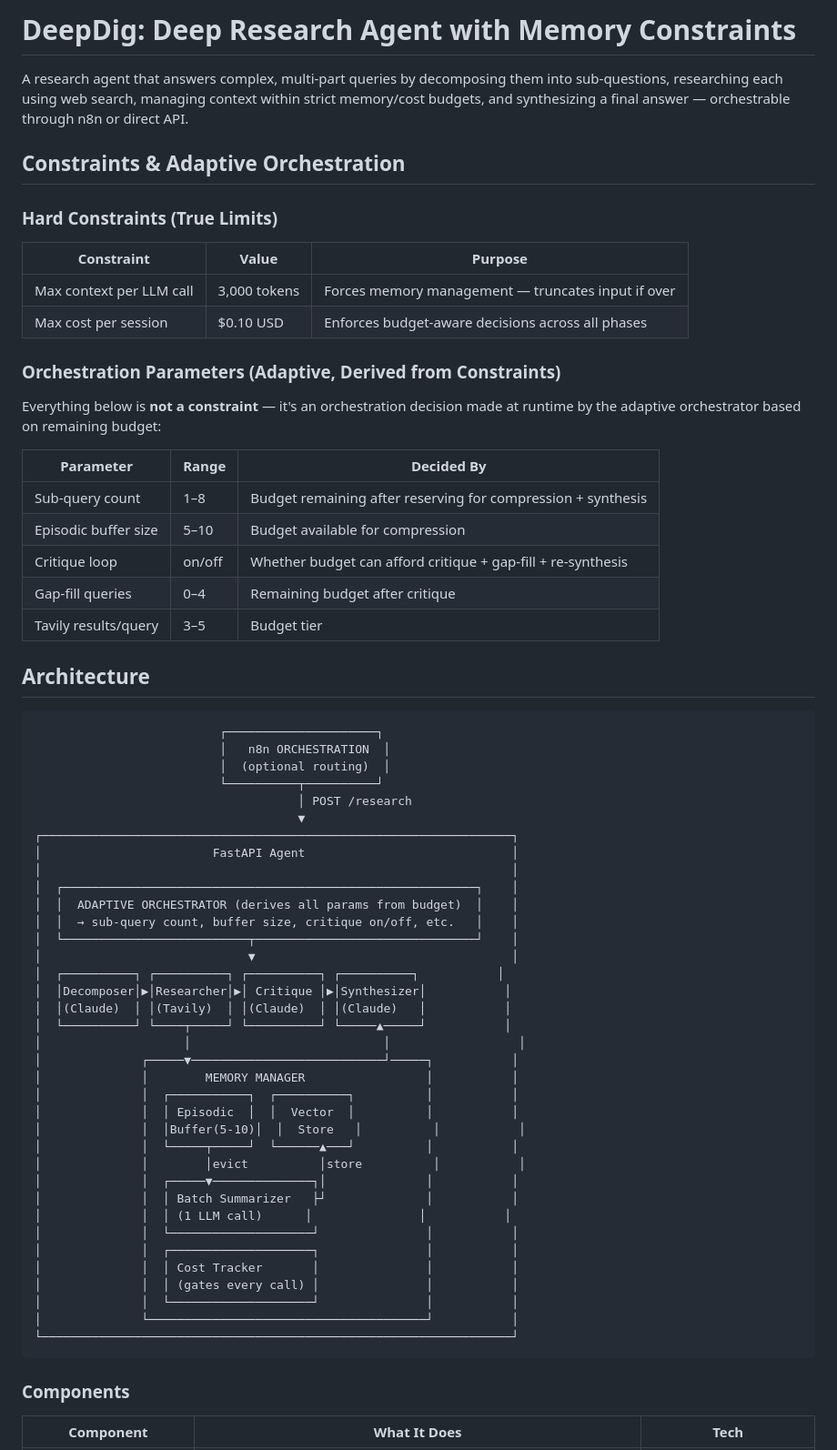
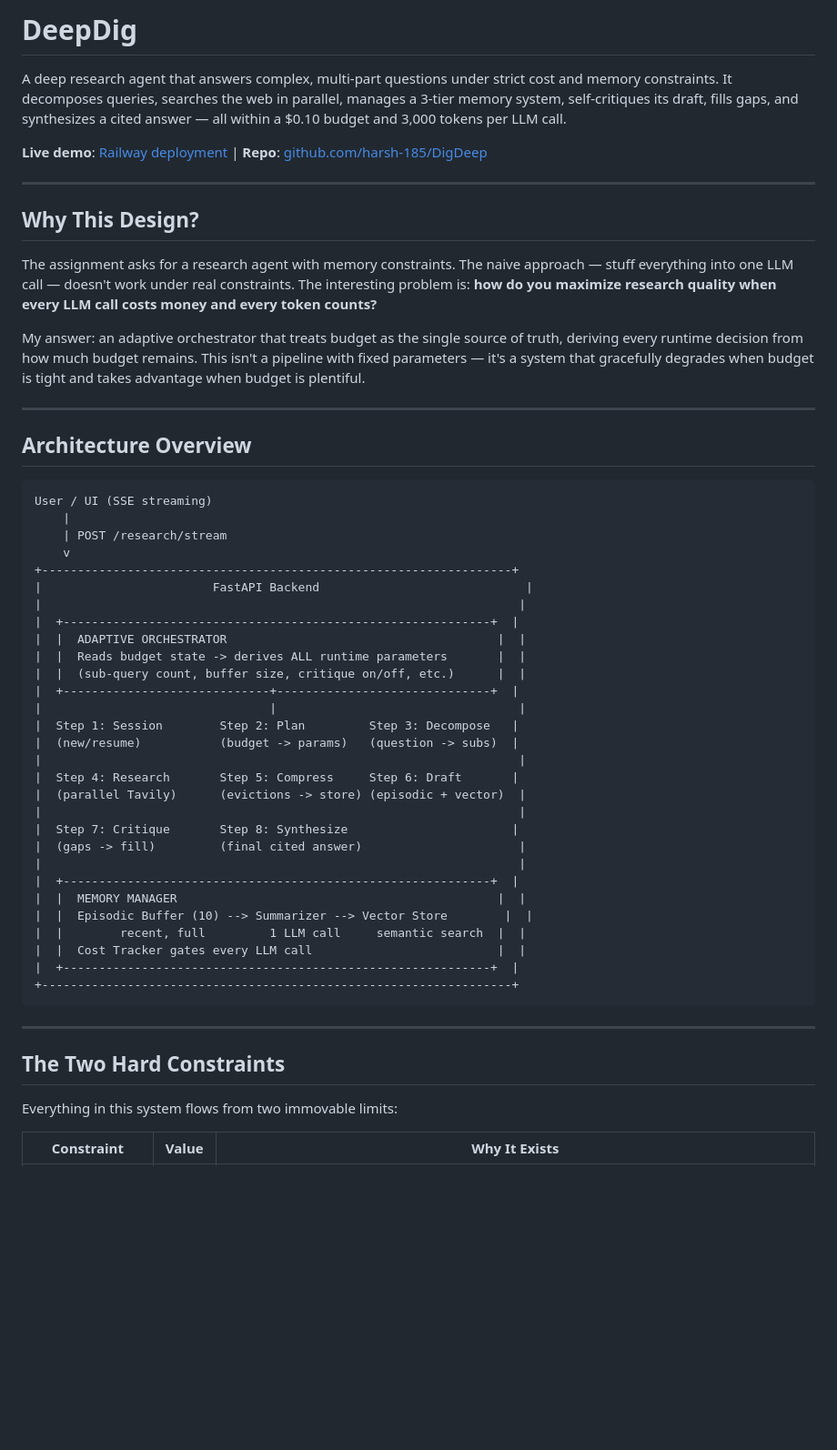
Before and after one commit to harsh-185/DigDeep, a Markdown page: deepdig/README.md, the part around one of its changes. Shown at 91% size. GitHub-like rendering; blank space fills up the shorter version.

Commit message:
Rewrite README with workflow explanation and design tradeoffs
Co-Authored-By: Claude Opus 4.6 <noreply@anthropic.com>

````diff
--- a/deepdig/README.md
+++ b/deepdig/README.md
@@ -1,70 +1,58 @@
-# DeepDig: Deep Research Agent with Memory Constraints
+# DeepDig
 
-A research agent that answers complex, multi-part queries by decomposing them into sub-questions, researching each using web search, managing context within strict memory/cost budgets, and synthesizing a final answer — orchestrable through n8n or direct API.
+A deep research agent that answers complex, multi-part questions under strict cost and memory constraints. It decomposes queries, searches the web in parallel, manages a 3-tier memory system, self-critiques its draft, fills gaps, and synthesizes a cited answer — all within a $0.10 budget and 3,000 tokens per LLM call.
 
-## Constraints & Adaptive Orchestration
+**Live demo**: [Railway deployment](https://digdeep-production.up.railway.app) | **Repo**: [github.com/harsh-185/DigDeep](https://github.com/harsh-185/DigDeep)
 
-### Hard Constraints (True Limits)
+---
 
-| Constraint | Value | Purpose |
-|---|---|---|
-| Max context per LLM call | 3,000 tokens | Forces memory management — truncates input if over |
-| Max cost per session | $0.10 USD | Enforces budget-aware decisions across all phases |
+## Why This Design?
 
-### Orchestration Parameters (Adaptive, Derived from Constraints)
+The assignment asks for a research agent with memory constraints. The naive approach — stuff everything into one LLM call — doesn't work under real constraints. The interesting problem is: **how do you maximize research quality when every LLM call costs money and every token counts?**
 
-Everything below is **not a constraint** — it's an orchestration decision made at runtime by the adaptive orchestrator based on remaining budget:
+My answer: an adaptive orchestrator that treats budget as the single source of truth, deriving every runtime decision from how much budget remains. This isn't a pipeline with fixed parameters — it's a system that gracefully degrades when budget is tight and takes advantage when budget is plentiful.
 
-| Parameter | Range | Decided By |
-|---|---|---|
-| Sub-query count | 1–8 | Budget remaining after reserving for compression + synthesis |
-| Episodic buffer size | 5–10 | Budget available for compression |
-| Critique loop | on/off | Whether budget can afford critique + gap-fill + re-synthesis |
-| Gap-fill queries | 0–4 | Remaining budget after critique |
-| Tavily results/query | 3–5 | Budget tier |
+---
 
-## Architecture
+## Architecture Overview
 
 ```
-                          ┌─────────────────────┐
-                          │   n8n ORCHESTRATION  │
-                          │  (optional routing)  │
-                          └──────────┬──────────┘
-                                     │ POST /research
-                                     ▼
-┌──────────────────────────────────────────────────────────────────┐
-│                        FastAPI Agent                             │
-│                                                                  │
-│  ┌──────────────────────────────────────────────────────────┐    │
-│  │  ADAPTIVE ORCHESTRATOR (derives all params from budget)  │    │
-│  │  → sub-query count, buffer size, critique on/off, etc.   │    │
-│  └──────────────────────────┬───────────────────────────────┘    │
-│                             ▼                                    │
-│  ┌──────────┐ ┌──────────┐ ┌──────────┐ ┌──────────┐           │
-│  │Decomposer│▶│Researcher│▶│ Critique │▶│Synthesizer│           │
-│  │(Claude)  │ │(Tavily)  │ │(Claude)  │ │(Claude)   │           │
-│  └──────────┘ └────┬─────┘ └──────────┘ └─────▲─────┘           │
-│                    │                           │                  │
-│              ┌─────▼───────────────────────────┘─────┐           │
-│              │        MEMORY MANAGER                 │           │
-│              │  ┌───────────┐  ┌──────────┐          │           │
-│              │  │ Episodic  │  │  Vector  │          │           │
-│              │  │Buffer(5-10)│  │  Store   │          │           │
-│              │  └─────┬─────┘  └──────▲───┘          │           │
-│              │        │evict          │store          │           │
-│              │  ┌─────▼──────────────┐│              │           │
-│              │  │ Batch Summarizer   ├┘              │           │
-│              │  │ (1 LLM call)      │               │           │
-│              │  └────────────────────┘               │           │
-│              │  ┌────────────────────┐               │           │
-│              │  │ Cost Tracker       │               │           │
-│              │  │ (gates every call) │               │           │
-│              │  └────────────────────┘               │           │
-│              └───────────────────────────────────────┘           │
-└──────────────────────────────────────────────────────────────────┘
+User / UI (SSE streaming)
+    |
+    | POST /research/stream
+    v
++------------------------------------------------------------------+
+|                        FastAPI Backend                             |
+|                                                                   |
+|  +------------------------------------------------------------+  |
+|  |  ADAPTIVE ORCHESTRATOR                                      |  |
+|  |  Reads budget state -> derives ALL runtime parameters       |  |
+|  |  (sub-query count, buffer size, critique on/off, etc.)      |  |
+|  +-----------------------------+------------------------------+  |
+|                                |                                  |
+|  Step 1: Session        Step 2: Plan         Step 3: Decompose   |
+|  (new/resume)           (budget -> params)   (question -> subs)  |
+|                                                                   |
+|  Step 4: Research       Step 5: Compress     Step 6: Draft       |
+|  (parallel Tavily)      (evictions -> store) (episodic + vector)  |
+|                                                                   |
+|  Step 7: Critique       Step 8: Synthesize                       |
+|  (gaps -> fill)         (final cited answer)                      |
+|                                                                   |
+|  +------------------------------------------------------------+  |
+|  |  MEMORY MANAGER                                             |  |
+|  |  Episodic Buffer (10) --> Summarizer --> Vector Store        |  |
+|  |        recent, full         1 LLM call     semantic search  |  |
+|  |  Cost Tracker gates every LLM call                          |  |
+|  +------------------------------------------------------------+  |
++------------------------------------------------------------------+
 ```
 
-### Components
+---
 
-| Component | What It Does | Tech |
+## The Two Hard Constraints
+
+Everything in this system flows from two immovable limits:
+
+| Constraint | Value | Why It Exists |
 |---|---|---|
````
Also changed, not shown: other parts of deepdig/README.md (+197 -137 lines).
